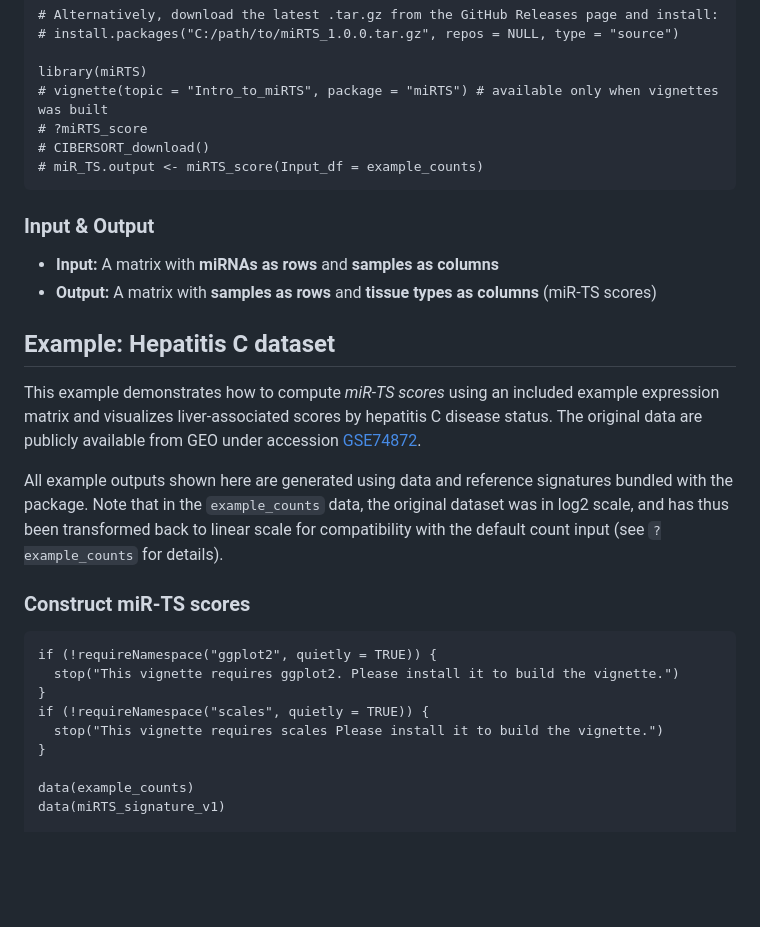
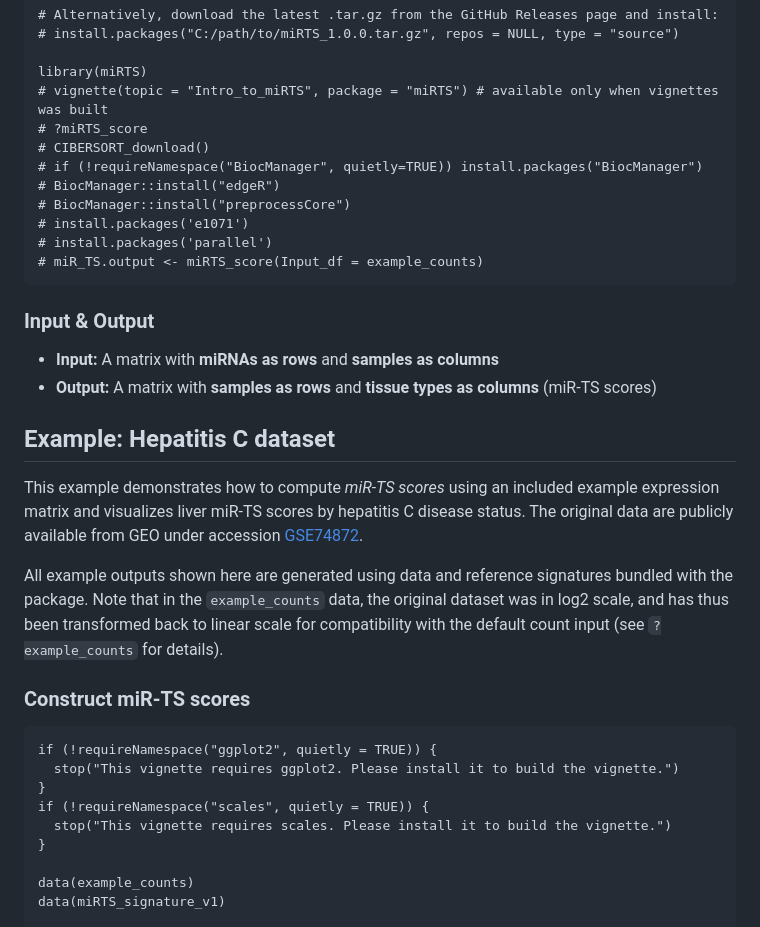
Before and after one commit to li-wending/miRTS, a Markdown page: README.md, the part around the change. Drawn GitHub-style; blank space fills up the shorter version.

Commit message:
add package install instruction

````diff
--- a/README.md
+++ b/README.md
@@ -19,6 +19,11 @@ library(miRTS)
 # vignette(topic = "Intro_to_miRTS", package = "miRTS") # available only when vignettes was built
 # ?miRTS_score
 # CIBERSORT_download()
+# if (!requireNamespace("BiocManager", quietly=TRUE)) install.packages("BiocManager")
+# BiocManager::install("edgeR")
+# BiocManager::install("preprocessCore")
+# install.packages('e1071')
+# install.packages('parallel')
 # miR_TS.output <- miRTS_score(Input_df = example_counts)
 ```
 ### Input & Output
@@ -28,7 +33,7 @@ library(miRTS)
 
 ## Example: Hepatitis C dataset
 
-This example demonstrates how to compute *miR-TS scores* using an included example expression matrix and visualizes liver-associated scores by hepatitis C disease status. The original data are publicly available from GEO under accession [GSE74872](https://www.ncbi.nlm.nih.gov/geo/query/acc.cgi?acc=GSE74872).
+This example demonstrates how to compute *miR-TS scores* using an included example expression matrix and visualizes liver miR-TS scores by hepatitis C disease status. The original data are publicly available from GEO under accession [GSE74872](https://www.ncbi.nlm.nih.gov/geo/query/acc.cgi?acc=GSE74872).
 
 All example outputs shown here are generated using data and reference signatures bundled with the package.
 Note that in the `example_counts` data, the original dataset was in log2 scale, and has thus been transformed back to linear scale for compatibility with the default count input (see `?example_counts` for details).
@@ -39,7 +44,7 @@ if (!requireNamespace("ggplot2", quietly = TRUE)) {
   stop("This vignette requires ggplot2. Please install it to build the vignette.")
 }
 if (!requireNamespace("scales", quietly = TRUE)) {
-  stop("This vignette requires scales Please install it to build the vignette.")
+  stop("This vignette requires scales. Please install it to build the vignette.")
 }
 
 data(example_counts)
````
